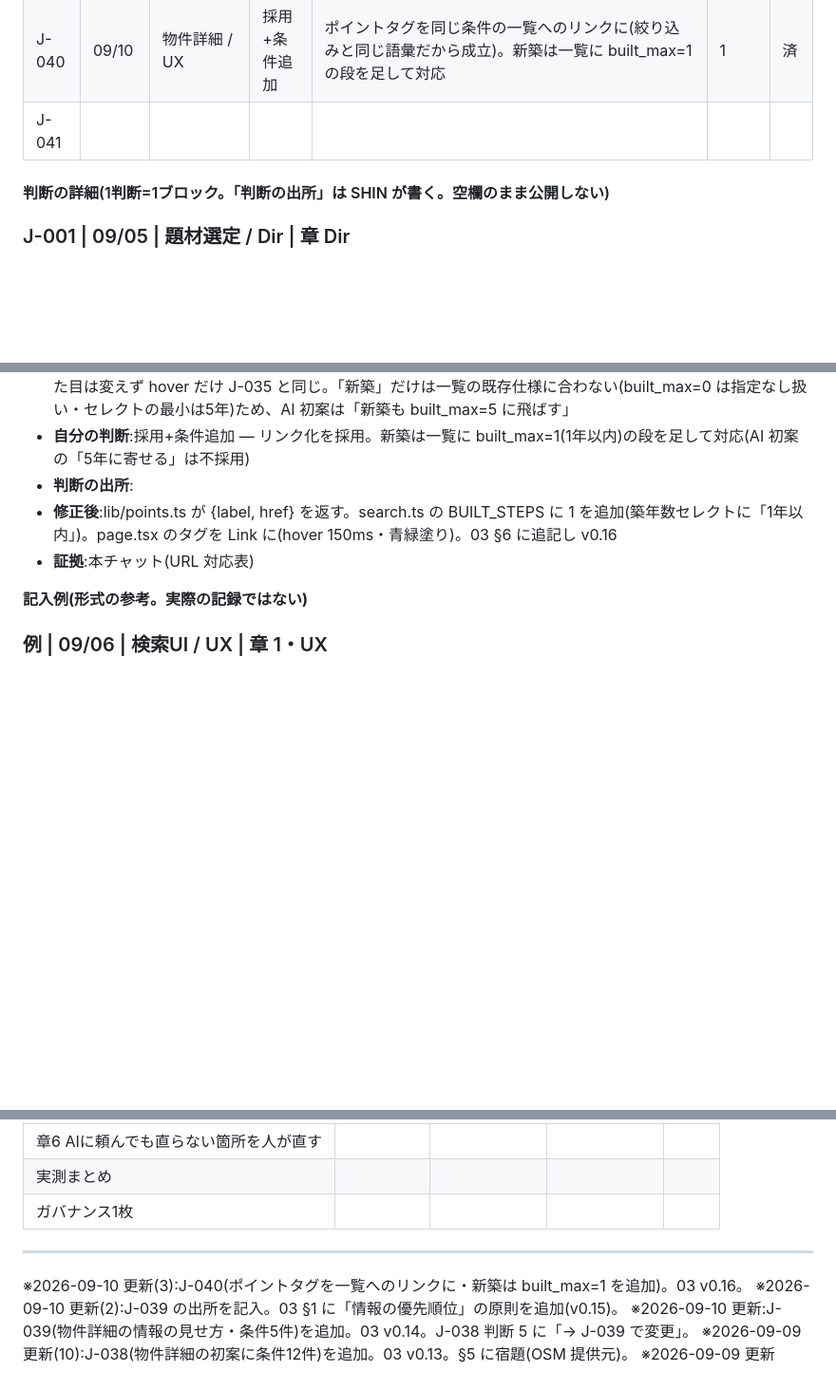
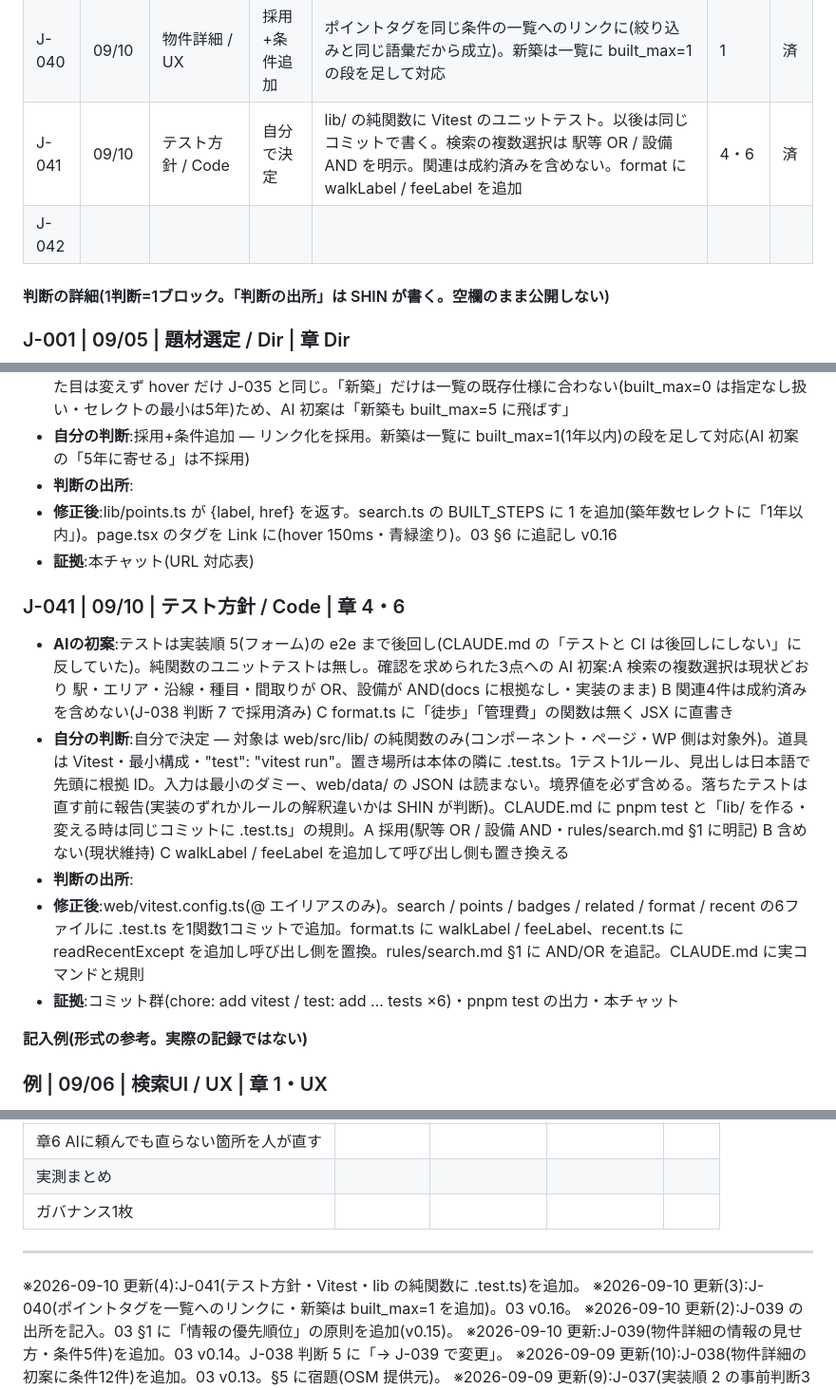
Before and after one commit to shinmori2020/hirakiya-fudosan, a Markdown page: docs/記録シート.md, 3 parts joined by grey strips. Shown at 95% size. Drawn GitHub-style; blank space fills up the shorter version.

Commit message:
docs: add J-041 record
Co-Authored-By: Claude Fable 5.1 <noreply@anthropic.com>

```diff
--- a/docs/記録シート.md
+++ b/docs/記録シート.md
@@ -80,7 +80,8 @@
 | J-038 | 09/09 | 物件詳細 / Des・UX・Code | 条件追加 | 詳細の初案に12件:成約済みは固定 CTA も内見予約なし / 成約済みバッジ単独(B) / 売買は「見学を予約する」/ 03 に寸法追記(B)。他8件はそのまま採用。OSM 提供元は実装順 9 で再確認 | 1 | 済 |
 | J-039 | 09/10 | 物件詳細 / Des・UX | 条件追加 | 詳細の情報の見せ方5件:右カラム要約4項目 / CTA 全幅+2列(J-038 判断 5 を変更)/ 表を4区分・PC 2ペア・設備チップ・費用強調 / ポイントチップ+担当者カード / 03 v0.14。地図は OSM 維持 | 1・2 | 済 |
 | J-040 | 09/10 | 物件詳細 / UX | 採用+条件追加 | ポイントタグを同じ条件の一覧へのリンクに(絞り込みと同じ語彙だから成立)。新築は一覧に built_max=1 の段を足して対応 | 1 | 済 |
-| J-041 | | | | | | |
+| J-041 | 09/10 | テスト方針 / Code | 自分で決定 | lib/ の純関数に Vitest のユニットテスト。以後は同じコミットで書く。検索の複数選択は 駅等 OR / 設備 AND を明示。関連は成約済みを含めない。format に walkLabel / feeLabel を追加 | 4・6 | 済 |
+| J-042 | | | | | | |
 
 #### 判断の詳細(1判断=1ブロック。「判断の出所」は SHIN が書く。空欄のまま公開しない)
 
@@ -372,6 +373,13 @@
 - **修正後**:lib/points.ts が {label, href} を返す。search.ts の BUILT_STEPS に 1 を追加(築年数セレクトに「1年以内」)。page.tsx のタグを Link に(hover 150ms・青緑塗り)。03 §6 に追記し v0.16
 - **証拠**:本チャット(URL 対応表)
 
+### J-041 | 09/10 | テスト方針 / Code | 章 4・6
+- **AIの初案**:テストは実装順 5(フォーム)の e2e まで後回し(CLAUDE.md の「テストと CI は後回しにしない」に反していた)。純関数のユニットテストは無し。確認を求められた3点への AI 初案:A 検索の複数選択は現状どおり 駅・エリア・沿線・種目・間取りが OR、設備が AND(docs に根拠なし・実装のまま) B 関連4件は成約済みを含めない(J-038 判断 7 で採用済み) C format.ts に「徒歩」「管理費」の関数は無く JSX に直書き
+- **自分の判断**:自分で決定 — 対象は web/src/lib/ の純関数のみ(コンポーネント・ページ・WP 側は対象外)。道具は Vitest・最小構成・"test": "vitest run"。置き場所は本体の隣に <name>.test.ts。1テスト1ルール、見出しは日本語で先頭に根拠 ID。入力は最小のダミー、web/data/ の JSON は読まない。境界値を必ず含める。落ちたテストは直す前に報告(実装のずれかルールの解釈違いかは SHIN が判断)。CLAUDE.md に pnpm test と「lib/ を作る・変える時は同じコミットに .test.ts」の規則。A 採用(駅等 OR / 設備 AND・rules/search.md §1 に明記) B 含めない(現状維持) C walkLabel / feeLabel を追加して呼び出し側も置き換える
+- **判断の出所**:
+- **修正後**:web/vitest.config.ts(@ エイリアスのみ)。search / points / badges / related / format / recent の6ファイルに .test.ts を1関数1コミットで追加。format.ts に walkLabel / feeLabel、recent.ts に readRecentExcept を追加し呼び出し側を置換。rules/search.md §1 に AND/OR を追記。CLAUDE.md に実コマンドと規則
+- **証拠**:コミット群(chore: add vitest / test: add … tests ×6)・pnpm test の出力・本チャット
+
 **記入例(形式の参考。実際の記録ではない)**
 
 ### 例 | 09/06 | 検索UI / UX | 章 1・UX
@@ -525,6 +533,7 @@
 
 ---
 
+※2026-09-10 更新(4):J-041(テスト方針・Vitest・lib の純関数に .test.ts)を追加。
 ※2026-09-10 更新(3):J-040(ポイントタグを一覧へのリンクに・新築は built_max=1 を追加)。03 v0.16。
 ※2026-09-10 更新(2):J-039 の出所を記入。03 §1 に「情報の優先順位」の原則を追加(v0.15)。
 ※2026-09-10 更新:J-039(物件詳細の情報の見せ方・条件5件)を追加。03 v0.14。J-038 判断 5 に「→ J-039 で変更」。
```
Also changed, not shown: .claude/rules/search.md (+1 -0 lines).
